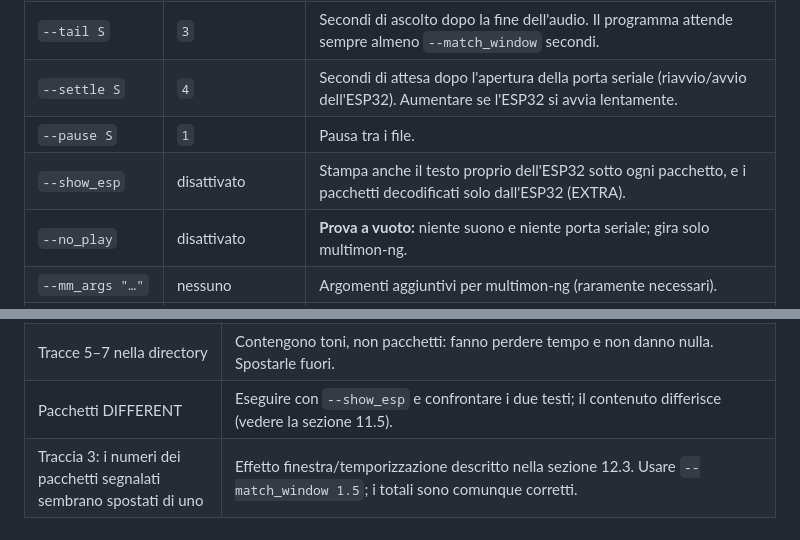
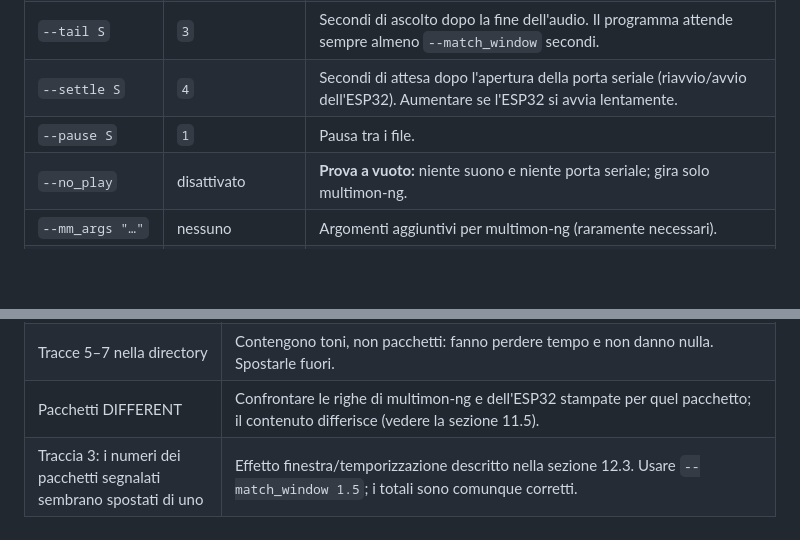
Before and after one commit to hiperiondev/esp32idf_APRS, a Markdown page: audio_test/README_it.md, 2 parts joined by grey strips. Drawn GitHub-style; blank space fills up the shorter version.

```diff
--- a/audio_test/README_it.md
+++ b/audio_test/README_it.md
@@ -647,7 +655,6 @@ verdetto sono elencati come `NO VERDICT` e non vengono contati.
 | `--tail S` | `3` | Secondi di ascolto dopo la fine dell'audio. Il programma attende sempre almeno `--match_window` secondi. |
 | `--settle S` | `4` | Secondi di attesa dopo l'apertura della porta seriale (riavvio/avvio dell'ESP32). Aumentare se l'ESP32 si avvia lentamente. |
 | `--pause S` | `1` | Pausa tra i file. |
-| `--show_esp` | disattivato | Stampa anche il testo proprio dell'ESP32 sotto ogni pacchetto, e i pacchetti decodificati solo dall'ESP32 (EXTRA). |
 | `--no_play` | disattivato | **Prova a vuoto:** niente suono e niente porta seriale; gira solo multimon-ng. |
 | `--mm_args "…"` | nessuno | Argomenti aggiuntivi per multimon-ng (raramente necessari). |
 | `--list_audio` | — | Stampa i dispositivi di riproduzione ALSA (`aplay -l`) ed esce. |
@@ -978,7 +989,7 @@ di regressione.
 | Il programma sembra bloccato | I file lunghi vengono riprodotti in tempo reale; guardare la riga di avanzamento ogni 30 s. Ctrl-C ferma in sicurezza. |
 | multimon-ng ha decodificato 0 pacchetti in un file | Il file non ha pacchetti (le tracce 5–7 sono solo toni), è troppo basso o non è AFSK 1200. Il programma esce con codice 2 se *nessun* file produce pacchetti. |
 | Tracce 5–7 nella directory | Contengono toni, non pacchetti: fanno perdere tempo e non danno nulla. Spostarle fuori. |
-| Pacchetti DIFFERENT | Eseguire con `--show_esp` e confrontare i due testi; il contenuto differisce (vedere la sezione 11.5). |
+| Pacchetti DIFFERENT | Confrontare le righe di multimon-ng e dell'ESP32 stampate per quel pacchetto; il contenuto differisce (vedere la sezione 11.5). |
 | Traccia 3: i numeri dei pacchetti segnalati sembrano spostati di uno | Effetto finestra/temporizzazione descritto nella sezione 12.3. Usare `--match_window 1.5`; i totali sono comunque corretti. |
 
 ---
```
Also changed, not shown: other parts of audio_test/README_it.md (+45 -33 lines), audio_test/README.md (+44 -35 lines), audio_test/README_es.md (+44 -34 lines).
